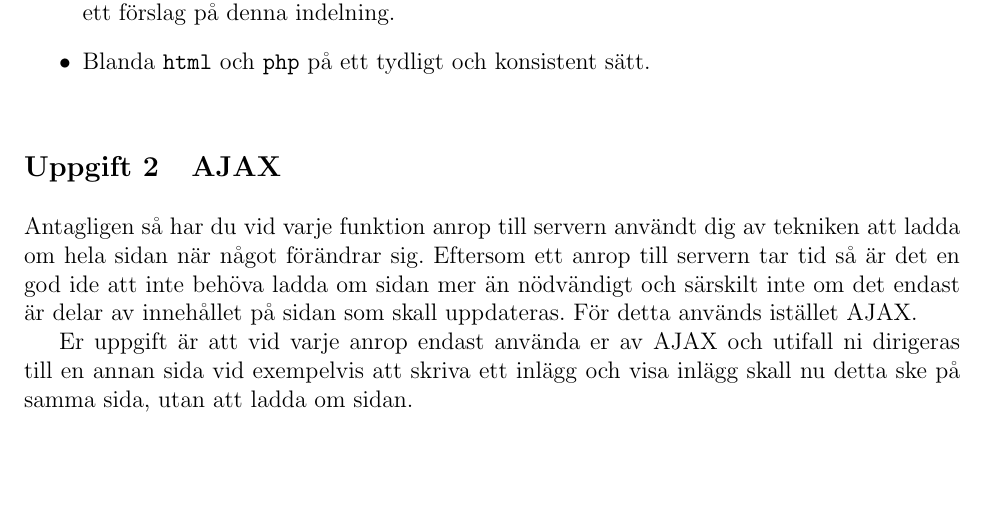
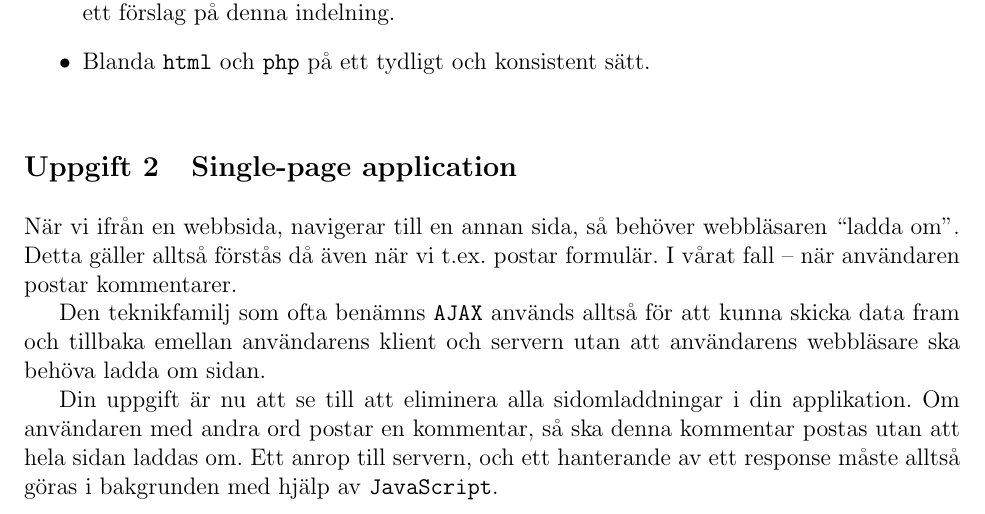
Before and after one commit to BinaryHeart/EServicesAndWebprograming, a LaTeX document (lab4/04-lab.tex): part of page 3 of 3, cut so that both start at the same text, the shorter picture padded with empty space. Compiled offline with pdfLaTeX.

Commit message:
Rewrite ajax exercise in lab 4, and call it single-page application

```diff
--- a/lab4/04-lab.tex
+++ b/lab4/04-lab.tex
@@ -112,11 +112,15 @@ Refaktorera din kod så att vi \textbf{åtminstone} uppfyller nedan.
   \item Blanda \texttt{html} och \texttt{php} på ett tydligt och konsistent sätt.
 \end{itemize}
 
-  \exercise{AJAX}
-Antagligen så har du vid varje funktion anrop till servern användt dig av tekniken att ladda om hela sidan när något förändrar sig. Eftersom ett anrop till servern tar tid så är det en god ide att inte behöva ladda om sidan mer än nödvändigt och särskilt inte om det endast är delar av innehållet på sidan som skall uppdateras. För detta används istället AJAX.
 
-Er uppgift är att vid varje anrop endast använda er av AJAX och utifall ni dirigeras till en annan sida vid exempelvis att skriva ett inlägg och visa inlägg skall nu detta ske på samma sida, utan att ladda om sidan.
 
+
+\exercise{Single-page application}
+När vi ifrån en webbsida, navigerar till en annan sida, så behöver webbläsaren ``ladda om''. Detta gäller alltså förstås då även när vi t.ex. postar formulär. I vårat fall -- när användaren postar kommentarer.
+
+Den teknikfamilj som ofta benämns \texttt{AJAX} används alltså för att kunna skicka data fram och tillbaka emellan användarens klient och servern utan att användarens webbläsare ska behöva ladda om sidan.
+
+Din uppgift är nu att se till att eliminera alla sidomladdningar i din applikation. Om användaren med andra ord postar en kommentar, så ska denna kommentar postas utan att hela sidan laddas om. Ett anrop till servern, och ett hanterande av ett response måste alltså göras i bakgrunden med hjälp av \texttt{JavaScript}.
 
 
 
```
Also changed, not shown: lab4/04-lab.pdf.
